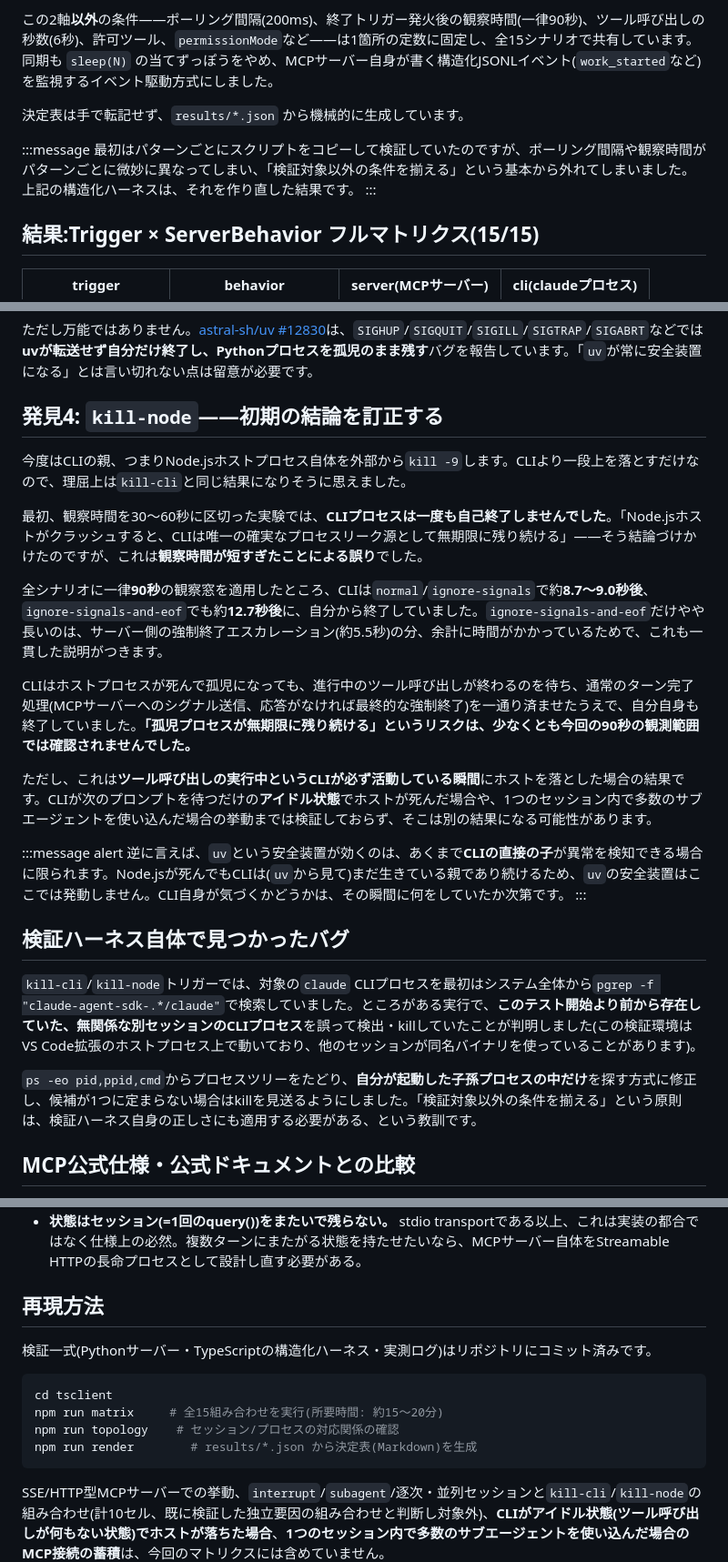
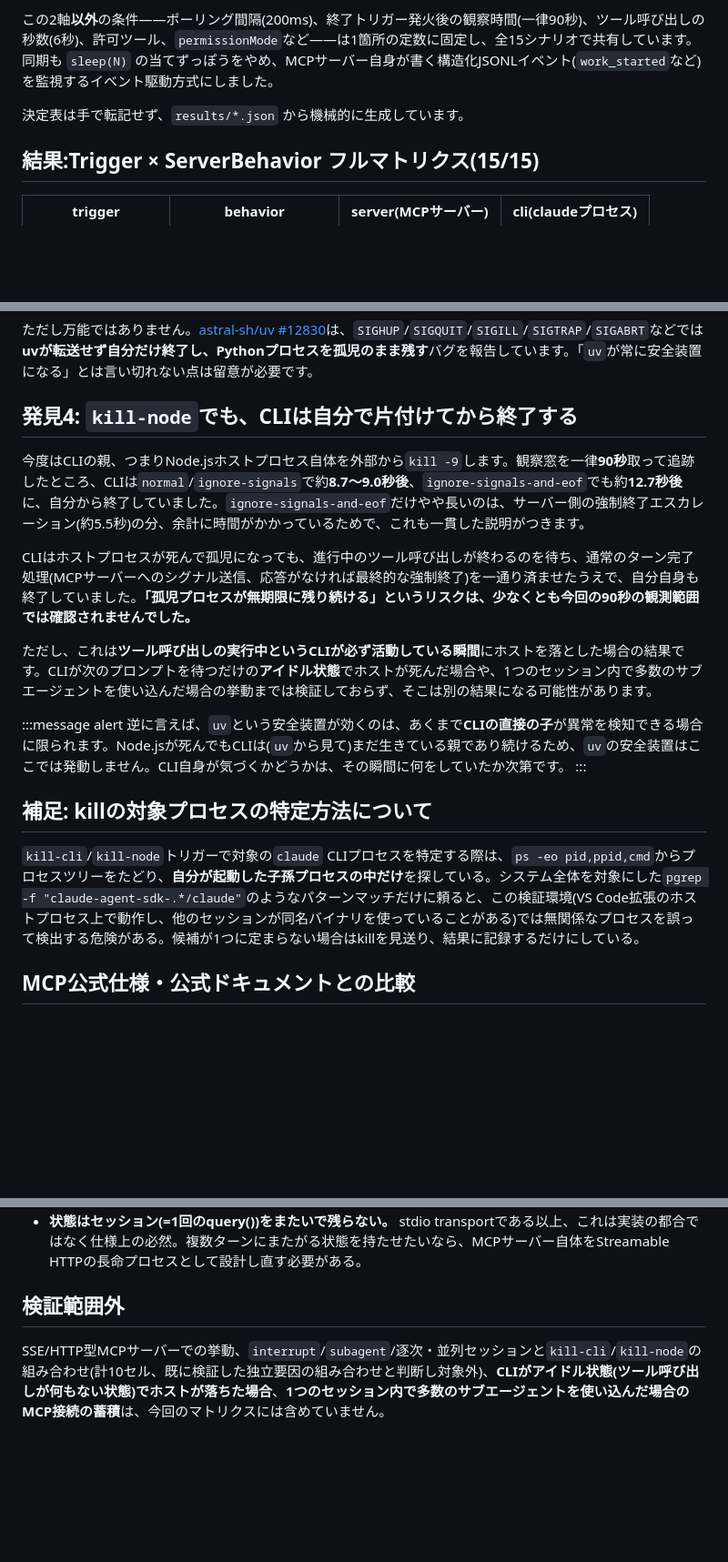
Before and after one commit to mahitotsu/gekko_06, a Markdown page: zenn-article.md, 3 parts joined by grey strips. Shown at 91% size. GitHub-like rendering; blank space fills up the shorter version.

Commit message:
Trim process-narrative language and repo-specific repro instructions
- Removed 'we initially thought X, then realized it was wrong' framing
  throughout; article now states only the final findings, not the
  development history.
- Removed the reproduction-instructions section (repo isn't public),
  keeping the brief methodology description already in place.
- Fixed a leftover GitHub-issue reference in the closing summary that
  survived the earlier removal pass.

Co-Authored-By: Claude Sonnet 5 <noreply@anthropic.com>

````diff
--- a/zenn-article.md
+++ b/zenn-article.md
@@ -47,10 +47,6 @@ API通信・ツールの実行判断・MCPサーバーとの接続管理をし
 この2軸**以外**の条件——ポーリング間隔(200ms)、終了トリガー発火後の観察時間(一律90秒)、ツール呼び出しの秒数(6秒)、許可ツール、`permissionMode`など——は1箇所の定数に固定し、全15シナリオで共有しています。同期も `sleep(N)` の当てずっぽうをやめ、MCPサーバー自身が書く構造化JSONLイベント(`work_started`など)を監視するイベント駆動方式にしました。
 
 決定表は手で転記せず、`results/*.json` から機械的に生成しています。
-
-:::message
-最初はパターンごとにスクリプトをコピーして検証していたのですが、ポーリング間隔や観察時間がパターンごとに微妙に異なってしまい、「検証対象以外の条件を揃える」という基本から外れてしまいました。上記の構造化ハーネスは、それを作り直した結果です。
-:::
 
 ## 結果:Trigger × ServerBehavior フルマトリクス(15/15)
 
@@ -120,13 +116,9 @@ claude (CLI, 外部からkill -9)
 
 ただし万能ではありません。[astral-sh/uv #12830](https://github.com/astral-sh/uv/issues/12830)は、`SIGHUP`/`SIGQUIT`/`SIGILL`/`SIGTRAP`/`SIGABRT`などでは**uvが転送せず自分だけ終了し、Pythonプロセスを孤児のまま残す**バグを報告しています。「`uv`が常に安全装置になる」とは言い切れない点は留意が必要です。
 
-## 発見4: `kill-node`——初期の結論を訂正する
+## 発見4: `kill-node`でも、CLIは自分で片付けてから終了する
 
-今度はCLIの親、つまりNode.jsホストプロセス自体を外部から`kill -9`します。CLIより一段上を落とすだけなので、理屈上は`kill-cli`と同じ結果になりそうに思えました。
-
-最初、観察時間を30〜60秒に区切った実験では、**CLIプロセスは一度も自己終了しませんでした**。「Node.jsホストがクラッシュすると、CLIは唯一の確実なプロセスリーク源として無期限に残り続ける」——そう結論づけかけたのですが、これは**観察時間が短すぎたことによる誤り**でした。
-
-全シナリオに一律**90秒**の観察窓を適用したところ、CLIは`normal`/`ignore-signals`で約**8.7〜9.0秒後**、`ignore-signals-and-eof`でも約**12.7秒後**に、自分から終了していました。`ignore-signals-and-eof`だけやや長いのは、サーバー側の強制終了エスカレーション(約5.5秒)の分、余計に時間がかかっているためで、これも一貫した説明がつきます。
+今度はCLIの親、つまりNode.jsホストプロセス自体を外部から`kill -9`します。観察窓を一律**90秒**取って追跡したところ、CLIは`normal`/`ignore-signals`で約**8.7〜9.0秒後**、`ignore-signals-and-eof`でも約**12.7秒後**に、自分から終了していました。`ignore-signals-and-eof`だけやや長いのは、サーバー側の強制終了エスカレーション(約5.5秒)の分、余計に時間がかかっているためで、これも一貫した説明がつきます。
 
 CLIはホストプロセスが死んで孤児になっても、進行中のツール呼び出しが終わるのを待ち、通常のターン完了処理(MCPサーバーへのシグナル送信、応答がなければ最終的な強制終了)を一通り済ませたうえで、自分自身も終了していました。**「孤児プロセスが無期限に残り続ける」というリスクは、少なくとも今回の90秒の観測範囲では確認されませんでした。**
 
@@ -136,11 +128,9 @@ CLIはホストプロセスが死んで孤児になっても、進行中のツ
 逆に言えば、`uv`という安全装置が効くのは、あくまで**CLIの直接の子**が異常を検知できる場合に限られます。Node.jsが死んでもCLIは(`uv`から見て)まだ生きている親であり続けるため、`uv`の安全装置はここでは発動しません。CLI自身が気づくかどうかは、その瞬間に何をしていたか次第です。
 :::
 
-## 検証ハーネス自体で見つかったバグ
+## 補足: killの対象プロセスの特定方法について
 
-`kill-cli`/`kill-node`トリガーでは、対象の`claude` CLIプロセスを最初はシステム全体から`pgrep -f "claude-agent-sdk-.*/claude"`で検索していました。ところがある実行で、**このテスト開始より前から存在していた、無関係な別セッションのCLIプロセス**を誤って検出・killしていたことが判明しました(この検証環境はVS Code拡張のホストプロセス上で動いており、他のセッションが同名バイナリを使っていることがあります)。
-
-`ps -eo pid,ppid,cmd`からプロセスツリーをたどり、**自分が起動した子孫プロセスの中だけ**を探す方式に修正し、候補が1つに定まらない場合はkillを見送るようにしました。「検証対象以外の条件を揃える」という原則は、検証ハーネス自身の正しさにも適用する必要がある、という教訓です。
+`kill-cli`/`kill-node`トリガーで対象の`claude` CLIプロセスを特定する際は、`ps -eo pid,ppid,cmd`からプロセスツリーをたどり、**自分が起動した子孫プロセスの中だけ**を探している。システム全体を対象にした`pgrep -f "claude-agent-sdk-.*/claude"`のようなパターンマッチだけに頼ると、この検証環境(VS Code拡張のホストプロセス上で動作し、他のセッションが同名バイナリを使っていることがある)では無関係なプロセスを誤って検出する危険がある。候補が1つに定まらない場合はkillを見送り、結果に記録するだけにしている。
 
 ## MCP公式仕様・公式ドキュメントとの比較
 
@@ -162,16 +152,7 @@ Claude Code / Agent SDKの公式ドキュメントを確認したところ:
 - **ホストプロセスがクラッシュしても、CLIは自分で片付けにいく。** ただし進行中の処理が終わるまで(長くて十数秒)は生き続ける。短命なコンテナやサーバーレス環境では、この十数秒すら惜しい場面もあるはずなので、プロセスグループ単位で確実に後始末する監督者を用意しておくと安心。
 - **状態はセッション(=1回のquery())をまたいで残らない。** stdio transportである以上、これは実装の都合ではなく仕様上の必然。複数ターンにまたがる状態を持たせたいなら、MCPサーバー自体をStreamable HTTPの長命プロセスとして設計し直す必要がある。
 
-## 再現方法
-
-検証一式(Pythonサーバー・TypeScriptの構造化ハーネス・実測ログ)はリポジトリにコミット済みです。
-
-```bash
-cd tsclient
-npm run matrix     # 全15組み合わせを実行(所要時間: 約15〜20分)
-npm run topology    # セッション/プロセスの対応関係の確認
-npm run render        # results/*.json から決定表(Markdown)を生成
-```
+## 検証範囲外
 
 SSE/HTTP型MCPサーバーでの挙動、`interrupt`/`subagent`/逐次・並列セッションと`kill-cli`/`kill-node`の組み合わせ(計10セル、既に検証した独立要因の組み合わせと判断し対象外)、**CLIがアイドル状態(ツール呼び出しが何もない状態)でホストが落ちた場合**、**1つのセッション内で多数のサブエージェントを使い込んだ場合のMCP接続の蓄積**は、今回のマトリクスには含めていません。
 
````
Also changed, not shown: other parts of zenn-article.md (+1 -1 lines).
